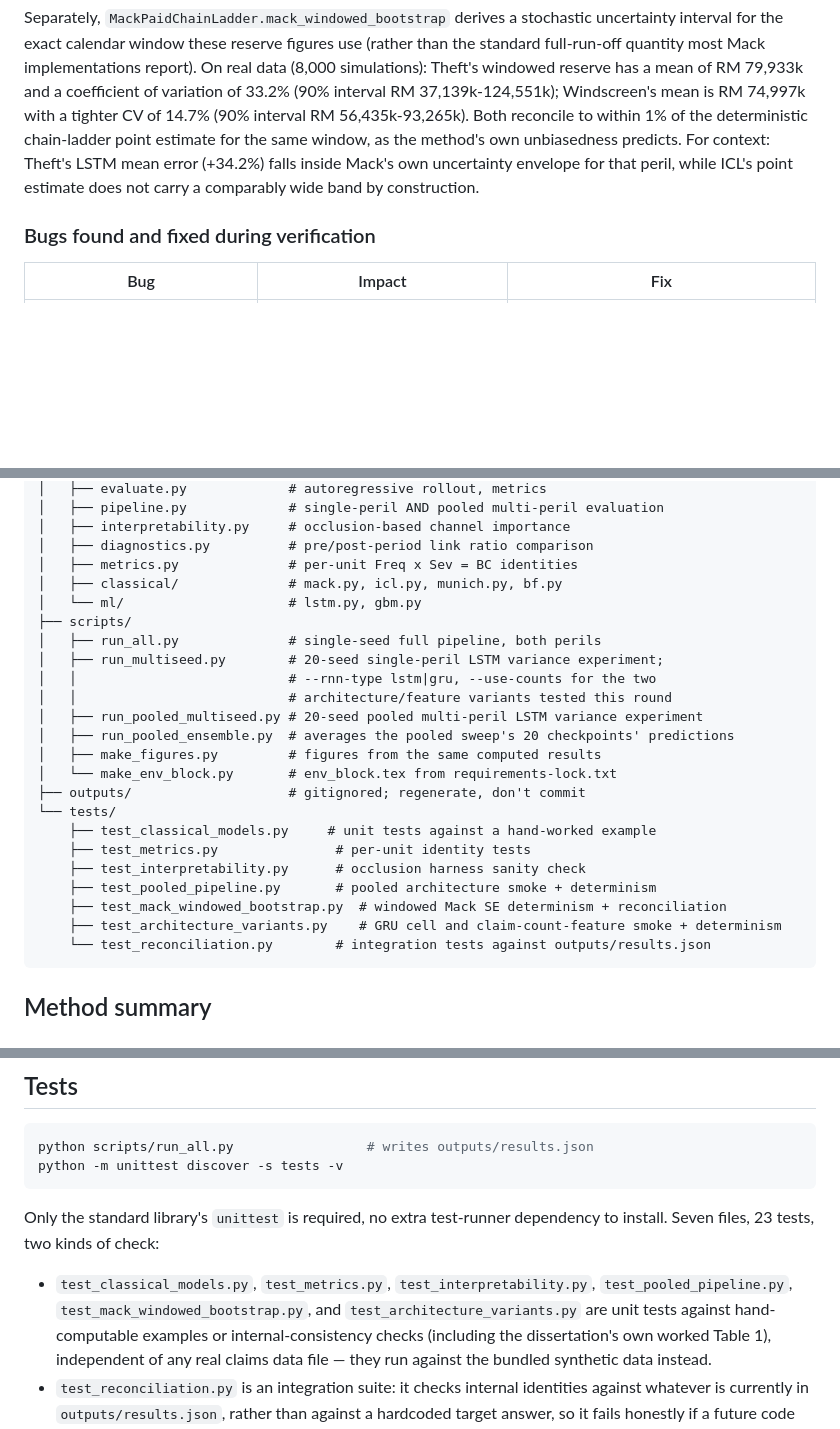
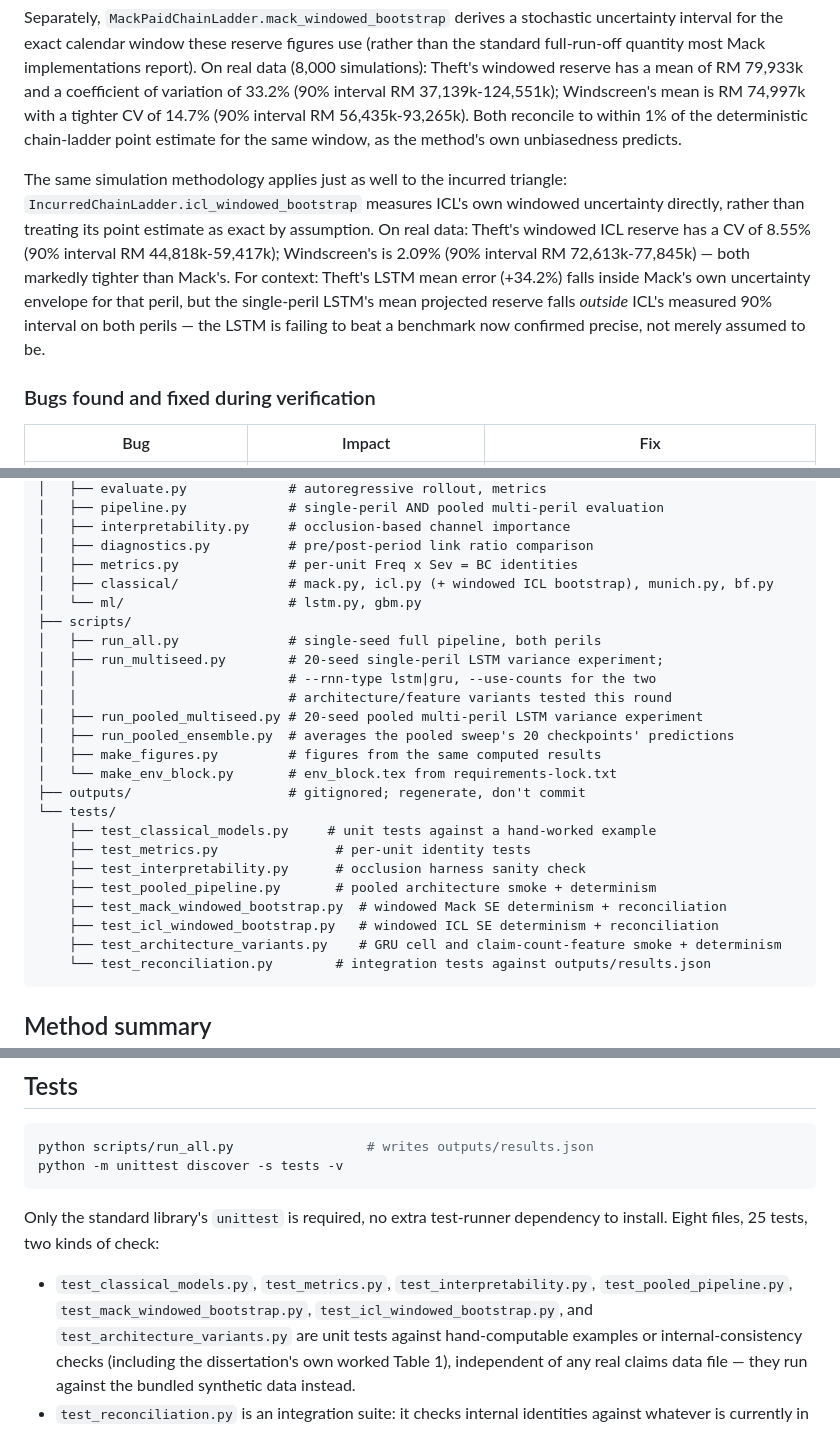
Before and after one commit to Azeem-Ashmal/motor-loss-reserving-dl, a Markdown page: README.md, 3 parts joined by grey strips. GitHub-like rendering; blank space fills up the shorter version.

Commit message:
Sync README with the ICL bootstrap and active-cell threshold fix
The previous commit added IncurredChainLadder.icl_windowed_bootstrap
and fixed the active-cell materiality threshold, but the README's
"Verified findings" section still claimed ICL's precision was
unmeasured "by construction," the test count was stale (23 tests,
predating the new ICL bootstrap test), and the repository layout
tree omitted the new test file.

````diff
--- a/README.md
+++ b/README.md
@@ -145,10 +145,18 @@ reserve has a mean of RM 79,933k and a coefficient of variation of 33.2%
 (90% interval RM 37,139k-124,551k); Windscreen's mean is RM 74,997k with a
 tighter CV of 14.7% (90% interval RM 56,435k-93,265k). Both reconcile to
 within 1% of the deterministic chain-ladder point estimate for the same
-window, as the method's own unbiasedness predicts. For context: Theft's LSTM
-mean error (+34.2%) falls inside Mack's own uncertainty envelope for that
-peril, while ICL's point
-estimate does not carry a comparably wide band by construction.
+window, as the method's own unbiasedness predicts.
+
+The same simulation methodology applies just as well to the incurred
+triangle: `IncurredChainLadder.icl_windowed_bootstrap` measures ICL's own
+windowed uncertainty directly, rather than treating its point estimate as
+exact by assumption. On real data: Theft's windowed ICL reserve has a CV of
+8.55% (90% interval RM 44,818k-59,417k); Windscreen's is 2.09% (90% interval
+RM 72,613k-77,845k) — both markedly tighter than Mack's. For context: Theft's
+LSTM mean error (+34.2%) falls inside Mack's own uncertainty envelope for
+that peril, but the single-peril LSTM's mean projected reserve falls
+*outside* ICL's measured 90% interval on both perils — the LSTM is failing
+to beat a benchmark now confirmed precise, not merely assumed to be.
 
 ### Bugs found and fixed during verification
 
@@ -179,7 +188,7 @@ estimate does not carry a comparably wide band by construction.
 │   ├── interpretability.py     # occlusion-based channel importance
 │   ├── diagnostics.py          # pre/post-period link ratio comparison
 │   ├── metrics.py              # per-unit Freq x Sev = BC identities
-│   ├── classical/              # mack.py, icl.py, munich.py, bf.py
+│   ├── classical/              # mack.py, icl.py (+ windowed ICL bootstrap), munich.py, bf.py
 │   └── ml/                     # lstm.py, gbm.py
 ├── scripts/
 │   ├── run_all.py              # single-seed full pipeline, both perils
@@ -197,6 +206,7 @@ estimate does not carry a comparably wide band by construction.
     ├── test_interpretability.py      # occlusion harness sanity check
     ├── test_pooled_pipeline.py       # pooled architecture smoke + determinism
     ├── test_mack_windowed_bootstrap.py  # windowed Mack SE determinism + reconciliation
+    ├── test_icl_windowed_bootstrap.py   # windowed ICL SE determinism + reconciliation
     ├── test_architecture_variants.py    # GRU cell and claim-count-feature smoke + determinism
     └── test_reconciliation.py        # integration tests against outputs/results.json
 ```
@@ -224,10 +234,11 @@ python -m unittest discover -s tests -v
 ```
 
 Only the standard library's `unittest` is required, no extra test-runner
-dependency to install. Seven files, 23 tests, two kinds of check:
+dependency to install. Eight files, 25 tests, two kinds of check:
 
 - `test_classical_models.py`, `test_metrics.py`, `test_interpretability.py`,
-  `test_pooled_pipeline.py`, `test_mack_windowed_bootstrap.py`, and
+  `test_pooled_pipeline.py`, `test_mack_windowed_bootstrap.py`,
+  `test_icl_windowed_bootstrap.py`, and
   `test_architecture_variants.py` are unit tests against hand-computable
   examples or internal-consistency checks (including the dissertation's own
   worked Table 1), independent of any real claims data file — they run
````
Also changed, not shown: other parts of README.md (+1 -0 lines).
